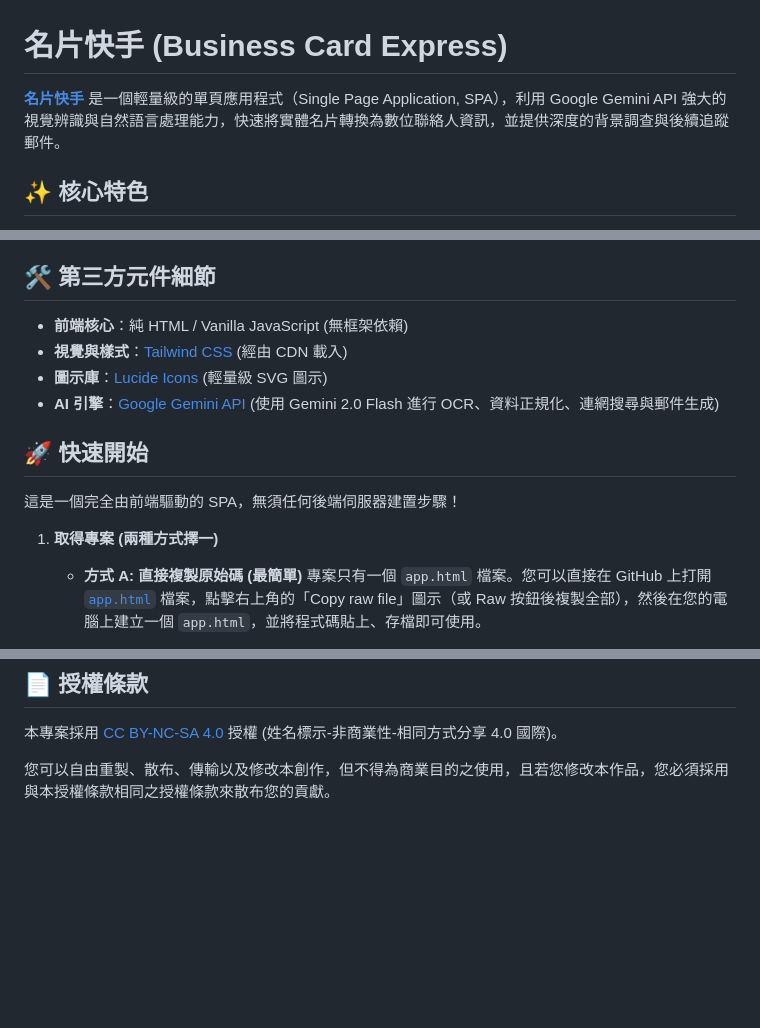
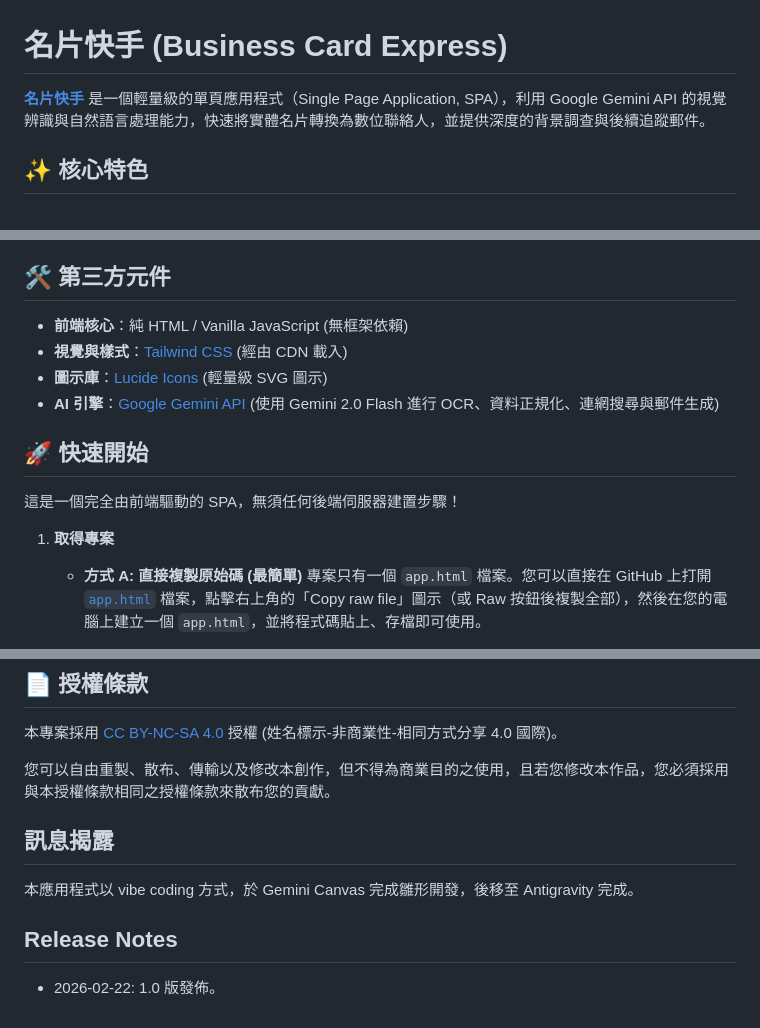
Before and after one commit to mfhsieh/business-card-express, a Markdown page: README.md, 3 parts joined by grey strips. Drawn GitHub-style; blank space fills up the shorter version.

Commit message:
Update README for clarity and new sections

```diff
--- a/README.md
+++ b/README.md
@@ -1,6 +1,6 @@
 # 名片快手 (Business Card Express)
 
-[**名片快手**](https://mfhsieh.github.io/business-card-express/) 是一個輕量級的單頁應用程式（Single Page Application, SPA），利用 Google Gemini API 強大的視覺辨識與自然語言處理能力，快速將實體名片轉換為數位聯絡人資訊，並提供深度的背景調查與後續追蹤郵件。
+[**名片快手**](https://mfhsieh.github.io/business-card-express/) 是一個輕量級的單頁應用程式（Single Page Application, SPA），利用 Google Gemini API 的視覺辨識與自然語言處理能力，快速將實體名片轉換為數位聯絡人，並提供深度的背景調查與後續追蹤郵件。
 
 ## ✨ 核心特色
 
@@ -11,7 +11,7 @@
 - **📥 vCard 匯出與複製**：支援下載 `.vcf` 檔案或直接複製 vCard 內容（若是使用手機瀏覽器點擊下載，將自動觸發手機的「新增聯絡人」機制），亦強制標註分類為「名片快手」方便您未來整理。
 - **🕒 歷史紀錄本機儲存**：自動保存最近辨識的名片紀錄於瀏覽器，方便隨時查閱。
 
-## 🛠️ 第三方元件細節
+## 🛠️ 第三方元件
 
 - **前端核心**：純 HTML / Vanilla JavaScript (無框架依賴)
 - **視覺與樣式**：[Tailwind CSS](https://tailwindcss.com/) (經由 CDN 載入)
@@ -22,7 +22,7 @@
 
 這是一個完全由前端驅動的 SPA，無須任何後端伺服器建置步驟！
 
-1. **取得專案 (兩種方式擇一)**
+1. **取得專案**
 
    - **方式 A: 直接複製原始碼 (最簡單)**
      專案只有一個 `app.html` 檔案。您可以直接在 GitHub 上打開 [`app.html`](app.html) 檔案，點擊右上角的「Copy raw file」圖示（或 Raw 按鈕後複製全部），然後在您的電腦上建立一個 `app.html`，並將程式碼貼上、存檔即可使用。
@@ -71,3 +71,11 @@
 本專案採用 [CC BY-NC-SA 4.0](https://creativecommons.org/licenses/by-nc-sa/4.0/deed.zh_TW) 授權 (姓名標示-非商業性-相同方式分享 4.0 國際)。
 
 您可以自由重製、散布、傳輸以及修改本創作，但不得為商業目的之使用，且若您修改本作品，您必須採用與本授權條款相同之授權條款來散布您的貢獻。
+
+## 訊息揭露
+
+本應用程式以 vibe coding 方式，於 Gemini Canvas 完成雛形開發，後移至 Antigravity 完成。
+
+## Release Notes
+
+- 2026-02-22: 1.0 版發佈。
```
